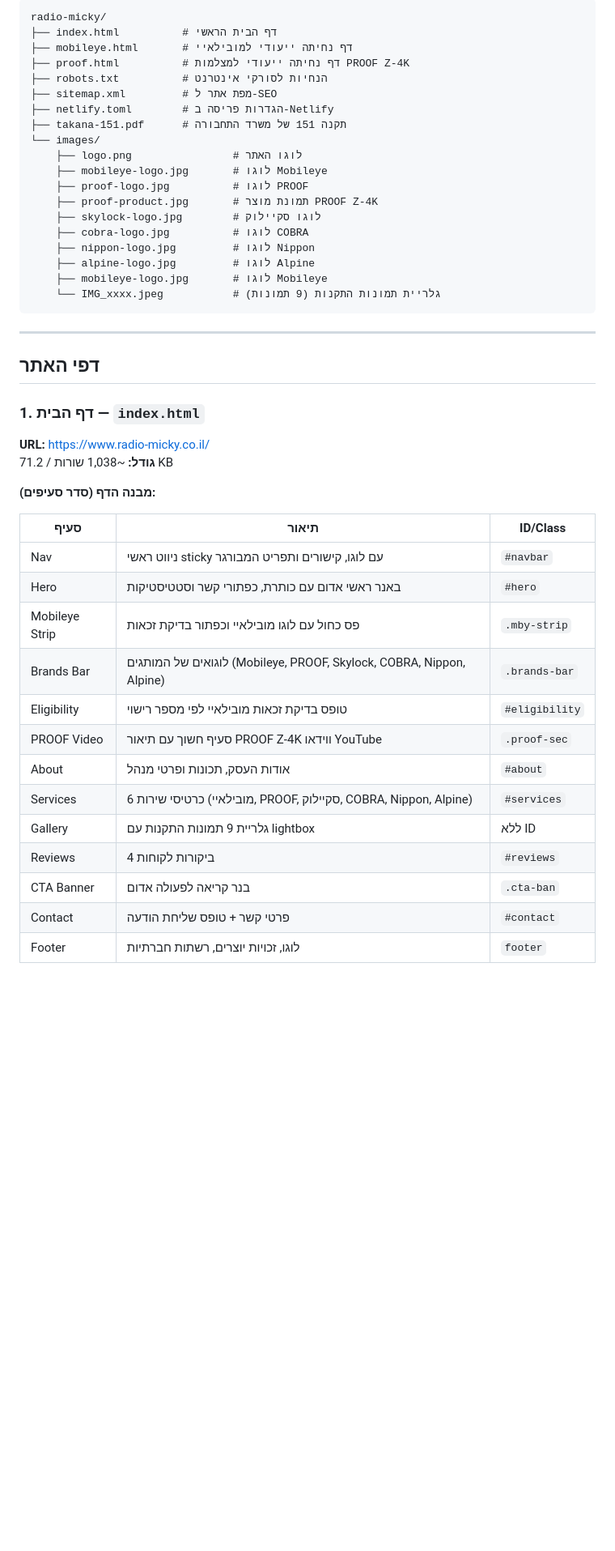
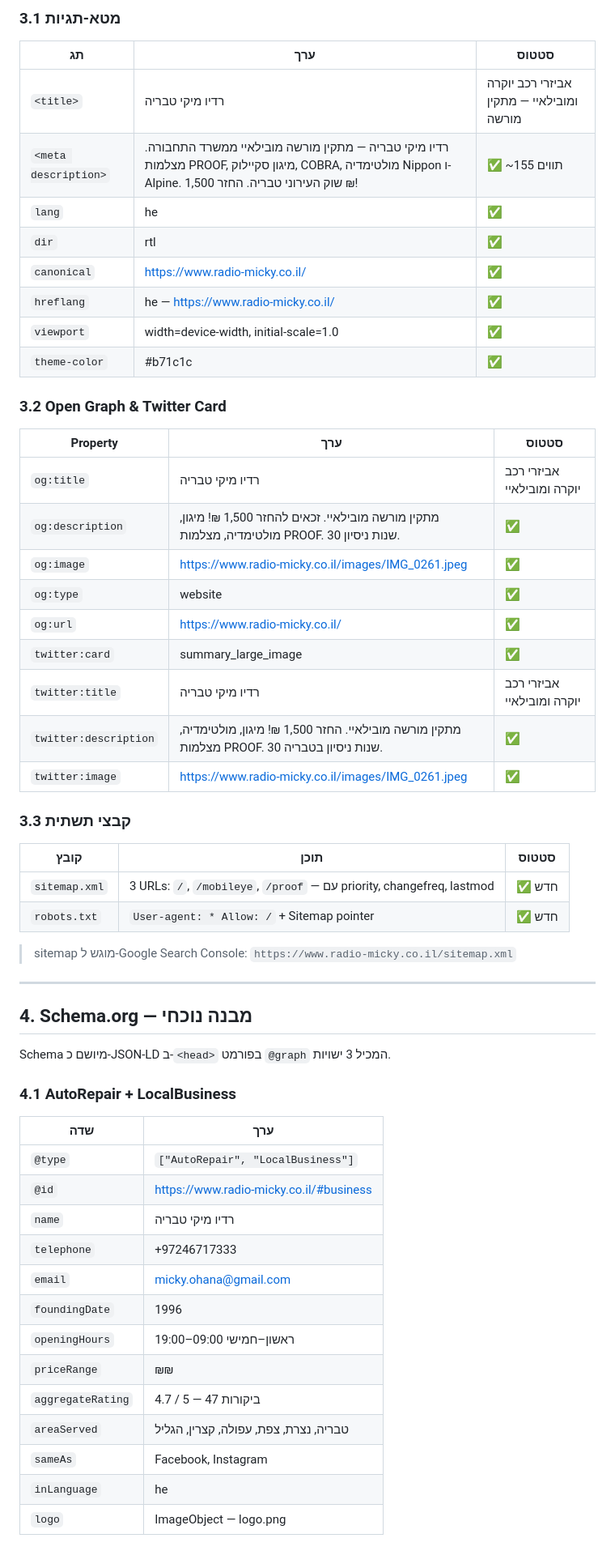
Before and after one commit to OhanaMichael/radio-micky, a Markdown page: README.md, the part around one of its changes. Shown at 81% size. Rendered like a GitHub page; blank space fills up the shorter version.

````diff
--- a/README.md
+++ b/README.md
@@ -43,48 +40,61 @@
 
-```
-radio-micky/
-├── index.html          # דף הבית הראשי
-├── mobileye.html       # דף נחיתה ייעודי למובילאיי
-├── proof.html          # דף נחיתה ייעודי למצלמות PROOF Z-4K
-├── robots.txt          # הנחיות לסורקי אינטרנט
-├── sitemap.xml         # מפת אתר ל-SEO
-├── netlify.toml        # הגדרות פריסה ב-Netlify
-├── takana-151.pdf      # תקנה 151 של משרד התחבורה
-└── images/
-    ├── logo.png                # לוגו האתר
-    ├── mobileye-logo.jpg       # לוגו Mobileye
-    ├── proof-logo.jpg          # לוגו PROOF
-    ├── proof-product.jpg       # תמונת מוצר PROOF Z-4K
-    ├── skylock-logo.jpg        # לוגו סקיילוק
-    ├── cobra-logo.jpg          # לוגו COBRA
-    ├── nippon-logo.jpg         # לוגו Nippon
-    ├── alpine-logo.jpg         # לוגו Alpine
-    ├── mobileye-logo.jpg       # לוגו Mobileye
-    └── IMG_xxxx.jpeg           # גלריית תמונות התקנות (9 תמונות)
-```
+### 3.1 מטא-תגיות
+
+| תג | ערך | סטטוס |
+|----|-----|--------|
+| `<title>` | רדיו מיקי טבריה | אביזרי רכב יוקרה ומובילאיי — מתקין מורשה | ✅ 53 תווים |
+| `<meta description>` | רדיו מיקי טבריה — מתקין מורשה מובילאיי ממשרד התחבורה. מצלמות PROOF, מיגון סקיילוק, COBRA, מולטימדיה Nippon ו-Alpine. שוק העירוני טבריה. החזר 1,500 ₪! | ✅ ~155 תווים |
+| `lang` | he | ✅ |
+| `dir` | rtl | ✅ |
+| `canonical` | https://www.radio-micky.co.il/ | ✅ |
+| `hreflang` | he — https://www.radio-micky.co.il/ | ✅ |
+| `viewport` | width=device-width, initial-scale=1.0 | ✅ |
+| `theme-color` | #b71c1c | ✅ |
+
+### 3.2 Open Graph & Twitter Card
+
+| Property | ערך | סטטוס |
+|----------|-----|--------|
+| `og:title` | רדיו מיקי טבריה | אביזרי רכב יוקרה ומובילאיי | ✅ |
+| `og:description` | מתקין מורשה מובילאיי. זכאים להחזר 1,500 ₪! מיגון, מולטימדיה, מצלמות PROOF. 30 שנות ניסיון. | ✅ |
+| `og:image` | https://www.radio-micky.co.il/images/IMG_0261.jpeg | ✅ |
+| `og:type` | website | ✅ |
+| `og:url` | https://www.radio-micky.co.il/ | ✅ |
+| `twitter:card` | summary_large_image | ✅ |
+| `twitter:title` | רדיו מיקי טבריה | אביזרי רכב יוקרה ומובילאיי | ✅ |
+| `twitter:description` | מתקין מורשה מובילאיי. החזר 1,500 ₪! מיגון, מולטימדיה, מצלמות PROOF. 30 שנות ניסיון בטבריה. | ✅ |
+| `twitter:image` | https://www.radio-micky.co.il/images/IMG_0261.jpeg | ✅ |
+
+### 3.3 קבצי תשתית
+
+| קובץ | תוכן | סטטוס |
+|------|------|--------|
+| `sitemap.xml` | 3 URLs: `/`, `/mobileye`, `/proof` — עם priority, changefreq, lastmod | ✅ חדש |
+| `robots.txt` | `User-agent: * Allow: /` + Sitemap pointer | ✅ חדש |
+
+> sitemap מוגש ל-Google Search Console: `https://www.radio-micky.co.il/sitemap.xml`
 
 ---
 
-## דפי האתר
+## 4. Schema.org — מבנה נוכחי
 
-### 1. דף הבית — `index.html`
-**URL:** https://www.radio-micky.co.il/
-**גודל:** ~1,038 שורות / 71.2 KB
+Schema מיושם כ-JSON-LD ב-`<head>` בפורמט `@graph` המכיל 3 ישויות.
 
-**מבנה הדף (סדר סעיפים):**
+### 4.1 AutoRepair + LocalBusiness
 
-| סעיף | תיאור | ID/Class |
-|------|--------|----------|
-| Nav | ניווט ראשי sticky עם לוגו, קישורים ותפריט המבורגר | `#navbar` |
-| Hero | באנר ראשי אדום עם כותרת, כפתורי קשר וסטטיסטיקות | `#hero` |
-| Mobileye Strip | פס כחול עם לוגו מובילאיי וכפתור בדיקת זכאות | `.mby-strip` |
-| Brands Bar | לוגואים של המותגים (Mobileye, PROOF, Skylock, COBRA, Nippon, Alpine) | `.brands-bar` |
-| Eligibility | טופס בדיקת זכאות מובילאיי לפי מספר רישוי | `#eligibility` |
-| PROOF Video | סעיף חשוך עם תיאור PROOF Z-4K ווידאו YouTube | `.proof-sec` |
-| About | אודות העסק, תכונות ופרטי מנהל | `#about` |
-| Services | 6 כרטיסי שירות (מובילאיי, PROOF, סקיילוק, COBRA, Nippon, Alpine) | `#services` |
-| Gallery | גלריית 9 תמונות התקנות עם lightbox | ללא ID |
-| Reviews | 4 ביקורות לקוחות | `#reviews` |
-| CTA Banner | בנר קריאה לפעולה אדום | `.cta-ban` |
-| Contact | פרטי קשר + טופס שליחת הודעה | `#contact` |
-| Footer | לוגו, זכויות יוצרים, רשתות חברתיות | `footer` |
+| שדה | ערך |
+|-----|-----|
+| `@type` | `["AutoRepair", "LocalBusiness"]` |
+| `@id` | https://www.radio-micky.co.il/#business |
+| `name` | רדיו מיקי טבריה |
+| `telephone` | +97246717333 |
+| `email` | micky.ohana@gmail.com |
+| `foundingDate` | 1996 |
+| `openingHours` | ראשון–חמישי 09:00–19:00 |
+| `priceRange` | ₪₪ |
+| `aggregateRating` | 4.7 / 5 — 47 ביקורות |
+| `areaServed` | טבריה, נצרת, צפת, עפולה, קצרין, הגליל |
+| `sameAs` | Facebook, Instagram |
+| `inLanguage` | he |
+| `logo` | ImageObject — logo.png |
+
````
Also changed, not shown: other parts of README.md (+231 -269 lines).
